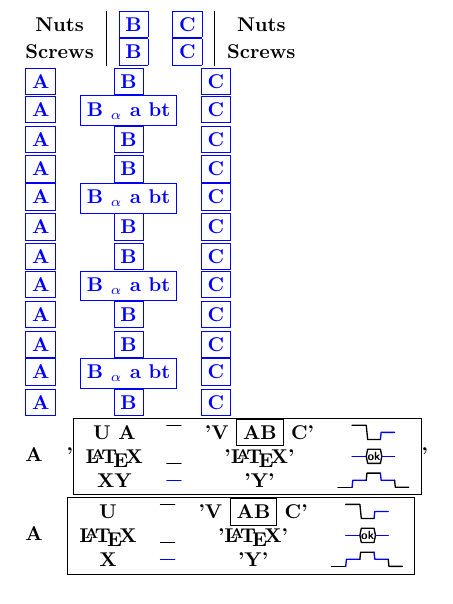
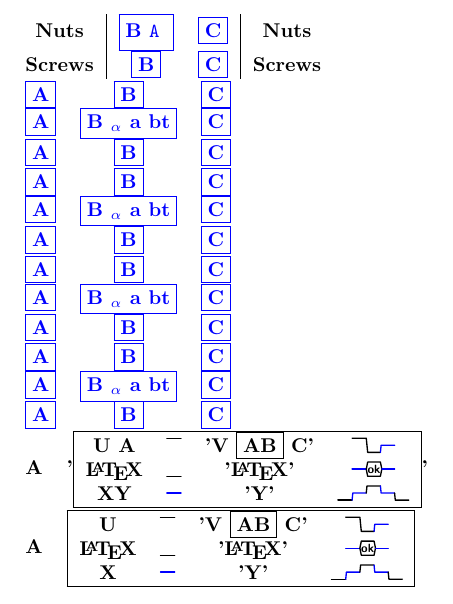
Before and after one commit to MartinScharrer/collcell, a LaTeX problem sheet (cc_example.tex): part of the page, cut so that both start at the same text. Compiled offline with pdfLaTeX.

Commit message:
dev/cc_example.tex::  dev/collcell.dtx:: Some optimisations.

```diff
--- a/cc_example.tex
+++ b/cc_example.tex
@@ -23,8 +23,10 @@
 \begin{document}
   \bfseries
 
+  \def\gobble#1{\message{\string#1}}
+  \let\Bgroup\bgroup
 \begin{tabular}{S|FF|R}
-    Nuts   & B & C &\\
+    Nuts   & B \texttt{\strut A} \Bgroup  & C &\\
     Screws & B & C &\\
 \end{tabular}
 
```
Also changed, not shown: 1 other file.
